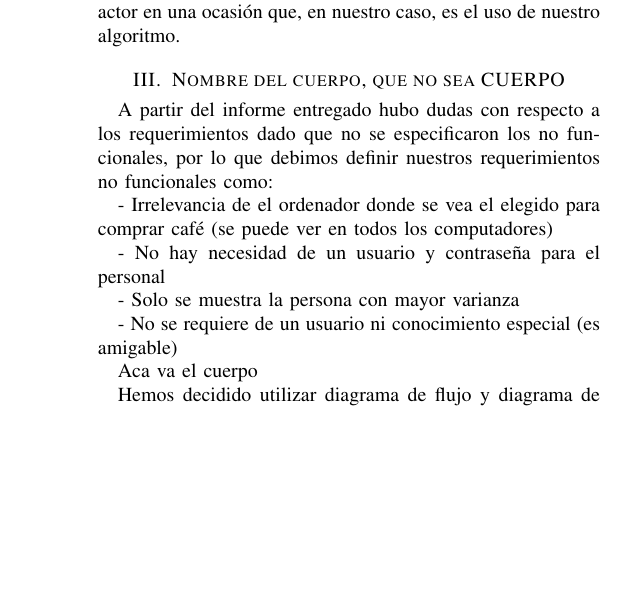
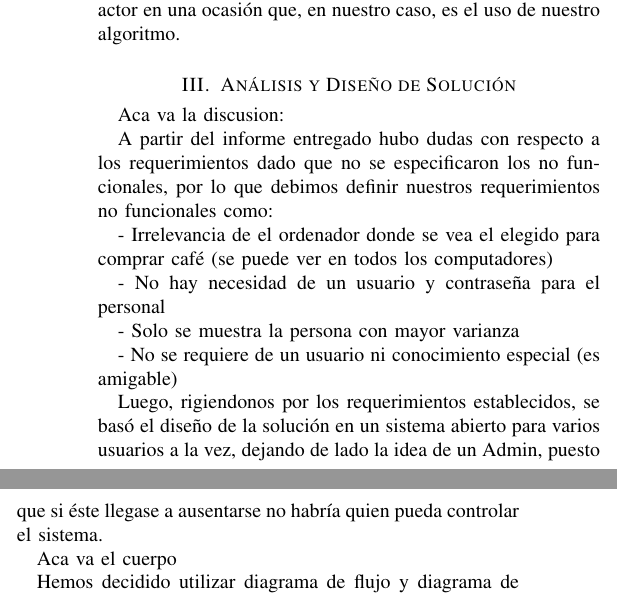
Before and after one commit to ProyectoTICs/informe-2, a LaTeX paper (diseño.tex): part of one column of the page before the commit and two parts of the columns of the page after it, the two joined at a grey line, cut so that both start at the same text, the shorter picture padded with empty space. Compiled offline with pdfLaTeX.

Commit message:
Update diseño.tex

```diff
--- a/diseño.tex
+++ b/diseño.tex
@@ -382,7 +382,9 @@ Para visualizar el diseño del algoritmo, se tomó la decisión de usar diagrama
 A demás de esto, se utilizaron diagramas de casos de. Un diagrama de casos de uso consta de actores y relaciones a los casos, en pocas palabras, es una descripción breve, mediante un dibujo, de todas las opciones que tiene un actor en una ocasión que, en nuestro caso, es el uso de nuestro algoritmo.
 
 
-\section{Nombre del cuerpo, que no sea CUERPO}
+\section{Análisis y Diseño de Solución}
+Aca va la discusion:
+
 A partir del informe entregado hubo dudas con respecto a los requerimientos dado que no se especificaron los no funcionales, por lo que debimos definir nuestros requerimientos no funcionales como:
 
 - Irrelevancia de el ordenador donde se vea el elegido para comprar café (se puede ver en todos los computadores)
@@ -392,6 +394,8 @@ A partir del informe entregado hubo dudas con respecto a los requerimientos dado
 - Solo se muestra la persona con mayor varianza
 
 - No se requiere de un usuario ni conocimiento especial (es amigable)
+
+Luego, rigiendonos por los requerimientos establecidos, se basó el diseño de la solución en un sistema abierto para varios usuarios a la vez, dejando de lado la idea de un Admin, puesto que si éste llegase a ausentarse no habría quien pueda controlar el sistema.
 
 
 Aca va el cuerpo
```
Also changed, not shown: diseño.tex (1 more changed lines).
